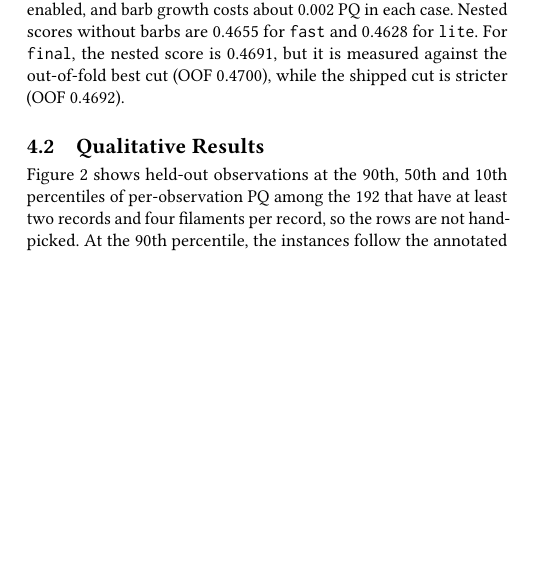
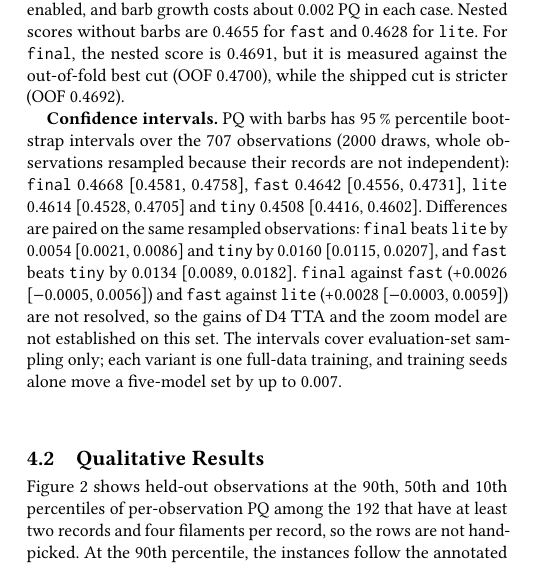
Before and after one commit to vhrabar/solfire, a LaTeX paper (paper/main.tex): part of one column of page 3 of 5, cut so that both start at the same text, the shorter picture padded with empty space. Compiled offline with pdfLaTeX.

Commit message:
paper: add bootstrap confidence intervals to results
Signed-off-by: Vedran Hrabar <vedran.hrabar@outlook.com>

```diff
--- a/paper/main.tex
+++ b/paper/main.tex
@@ -272,6 +272,12 @@
         \end{tabular}
     \end{table*}
 
+    \textbf{Confidence intervals.}
+    PQ with barbs has 95\,\% percentile bootstrap intervals over the 707 observations (2000 draws, whole observations resampled because their records are not independent): \texttt{final} 0.4668 [0.4581, 0.4758], \texttt{fast} 0.4642 [0.4556, 0.4731], \texttt{lite} 0.4614 [0.4528, 0.4705] and \texttt{tiny} 0.4508 [0.4416, 0.4602].
+    Differences are paired on the same resampled observations: \texttt{final} beats \texttt{lite} by 0.0054 [0.0021, 0.0086] and \texttt{tiny} by 0.0160 [0.0115, 0.0207], and \texttt{fast} beats \texttt{tiny} by 0.0134 [0.0089, 0.0182].
+    \texttt{final} against \texttt{fast} (+0.0026 [$-$0.0005, 0.0056]) and \texttt{fast} against \texttt{lite} (+0.0028 [$-$0.0003, 0.0059]) are not resolved, so the gains of D4 TTA and the zoom model are not established on this set.
+    The intervals cover evaluation-set sampling only; each variant is one full-data training, and training seeds alone move a five-model set by up to 0.007.
+
     \subsection{Qualitative Results}\label{subsec:qualitative}
     Figure~\ref{fig:qualitative} shows held-out observations at the 90th, 50th and 10th percentiles of per-observation PQ among the 192 that have at least two records and four filaments per record, so the rows are not hand-picked.
     At the 90th percentile, the instances follow the annotated outlines, and only one filament is missed across three records that hold 5 to 9 filaments each.
```
